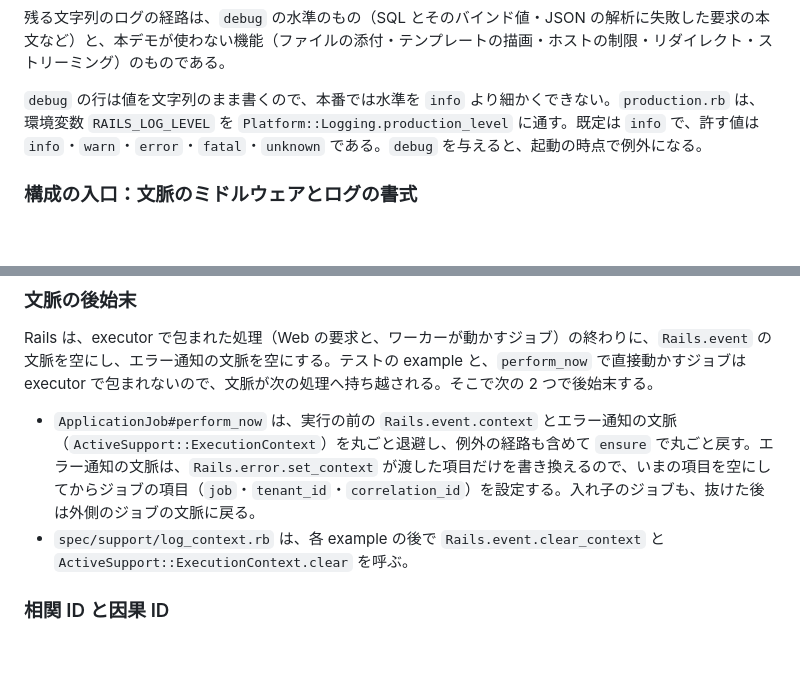
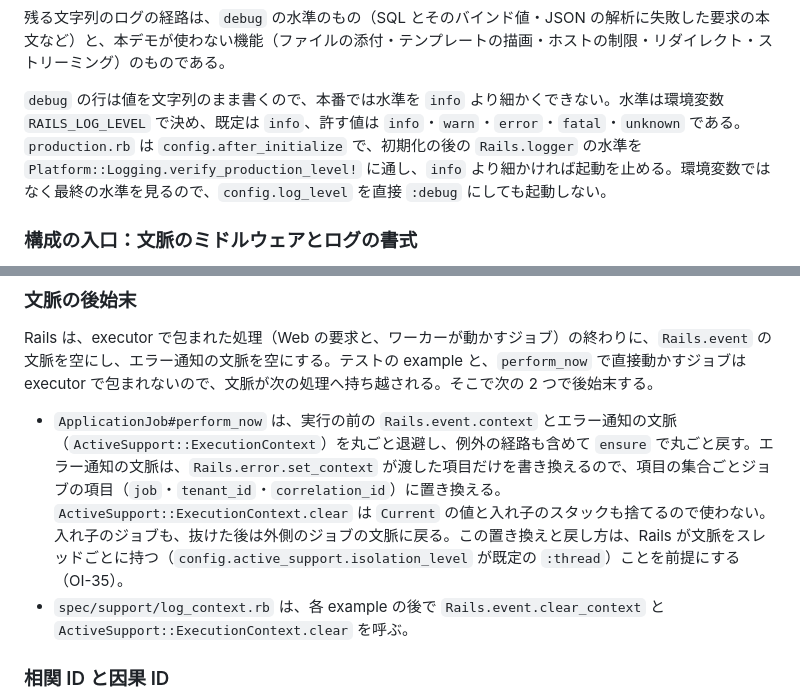
Before and after one commit to ringoshogo/factory-ops-demo-rails, a Markdown page: docs/guides/config.md, 2 parts joined by grey strips. Drawn GitHub-style; blank space fills up the shorter version.

```diff
--- a/docs/guides/config.md
+++ b/docs/guides/config.md
@@ -152,7 +152,7 @@ JSON の書式は、文字列の中の秘密やクエリの本文を消さない
 
 残る文字列のログの経路は、`debug` の水準のもの（SQL とそのバインド値・JSON の解析に失敗した要求の本文など）と、本デモが使わない機能（ファイルの添付・テンプレートの描画・ホストの制限・リダイレクト・ストリーミング）のものである。
 
-`debug` の行は値を文字列のまま書くので、本番では水準を `info` より細かくできない。`production.rb` は、環境変数 `RAILS_LOG_LEVEL` を `Platform::Logging.production_level` に通す。既定は `info` で、許す値は `info`・`warn`・`error`・`fatal`・`unknown` である。`debug` を与えると、起動の時点で例外になる。
+`debug` の行は値を文字列のまま書くので、本番では水準を `info` より細かくできない。水準は環境変数 `RAILS_LOG_LEVEL` で決め、既定は `info`、許す値は `info`・`warn`・`error`・`fatal`・`unknown` である。`production.rb` は `config.after_initialize` で、初期化の後の `Rails.logger` の水準を `Platform::Logging.verify_production_level!` に通し、`info` より細かければ起動を止める。環境変数ではなく最終の水準を見るので、`config.log_level` を直接 `:debug` にしても起動しない。
 
 ### 構成の入口：文脈のミドルウェアとログの書式
 
@@ -192,7 +192,7 @@ bin/rails middleware | grep -A1 'Platform::RequestContext'   # 次の行が Rail
 
 Rails は、executor で包まれた処理（Web の要求と、ワーカーが動かすジョブ）の終わりに、`Rails.event` の文脈を空にし、エラー通知の文脈を空にする。テストの example と、`perform_now` で直接動かすジョブは executor で包まれないので、文脈が次の処理へ持ち越される。そこで次の 2 つで後始末する。
 
-- `ApplicationJob#perform_now` は、実行の前の `Rails.event.context` とエラー通知の文脈（`ActiveSupport::ExecutionContext`）を丸ごと退避し、例外の経路も含めて `ensure` で丸ごと戻す。エラー通知の文脈は、`Rails.error.set_context` が渡した項目だけを書き換えるので、いまの項目を空にしてからジョブの項目（`job`・`tenant_id`・`correlation_id`）を設定する。入れ子のジョブも、抜けた後は外側のジョブの文脈に戻る。
+- `ApplicationJob#perform_now` は、実行の前の `Rails.event.context` とエラー通知の文脈（`ActiveSupport::ExecutionContext`）を丸ごと退避し、例外の経路も含めて `ensure` で丸ごと戻す。エラー通知の文脈は、`Rails.error.set_context` が渡した項目だけを書き換えるので、項目の集合ごとジョブの項目（`job`・`tenant_id`・`correlation_id`）に置き換える。`ActiveSupport::ExecutionContext.clear` は `Current` の値と入れ子のスタックも捨てるので使わない。入れ子のジョブも、抜けた後は外側のジョブの文脈に戻る。この置き換えと戻し方は、Rails が文脈をスレッドごとに持つ（`config.active_support.isolation_level` が既定の `:thread`）ことを前提にする（OI-35）。
 - `spec/support/log_context.rb` は、各 example の後で `Rails.event.clear_context` と `ActiveSupport::ExecutionContext.clear` を呼ぶ。
 
 ### 相関 ID と因果 ID
```
Also changed, not shown: docs/plans/open-items.md (+1 -0 lines).
